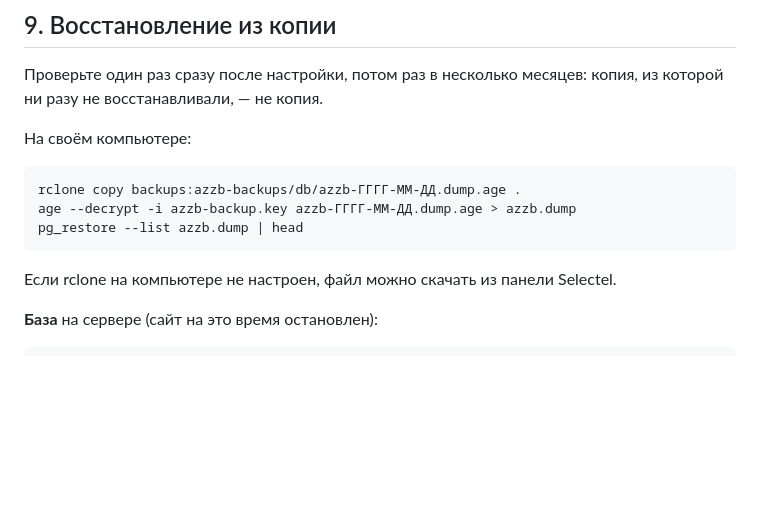
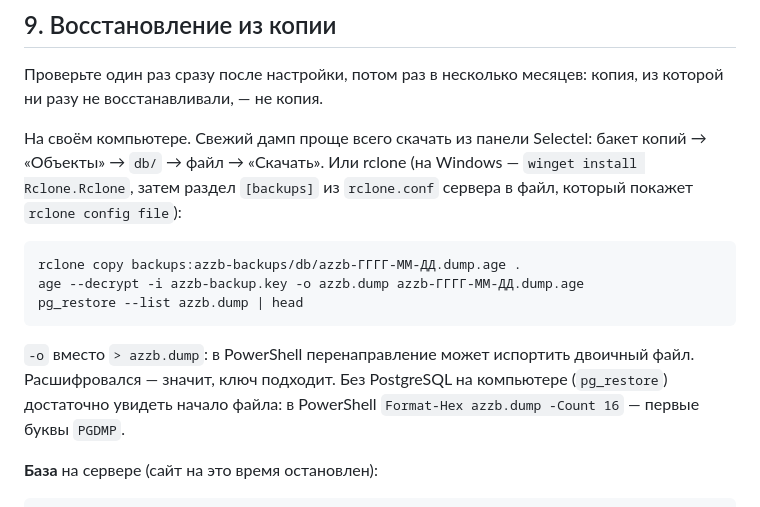
Before and after one commit to Manshooo/My-Twitter, a Markdown page: docs/deploy/docker.md, the part around the change. GitHub-like rendering; blank space fills up the shorter version.

Commit message:
docker.md: восстановление копии на Windows
Скачивание из панели Selectel или rclone через winget; age с -o вместо
перенаправления (PowerShell может испортить двоичный файл); проверка
дампа без pg_restore — Format-Hex, сигнатура PGDMP.

Co-Authored-By: Claude Opus 5.5 <noreply@anthropic.com>
Claude-Session: https://claude.ai/code/session_01RycR9fFXkxtBjaSVor2Zvq

````diff
--- a/docs/deploy/docker.md
+++ b/docs/deploy/docker.md
@@ -321,15 +321,19 @@ sudo systemctl daemon-reload
 Проверьте один раз сразу после настройки, потом раз в несколько месяцев: копия, из которой ни
 разу не восстанавливали, — не копия.
 
-На своём компьютере:
+На своём компьютере. Свежий дамп проще всего скачать из панели Selectel: бакет копий → «Объекты» →
+`db/` → файл → «Скачать». Или rclone (на Windows — `winget install Rclone.Rclone`, затем раздел
+`[backups]` из `rclone.conf` сервера в файл, который покажет `rclone config file`):
 
 ```bash
 rclone copy backups:azzb-backups/db/azzb-ГГГГ-ММ-ДД.dump.age .
-age --decrypt -i azzb-backup.key azzb-ГГГГ-ММ-ДД.dump.age > azzb.dump
+age --decrypt -i azzb-backup.key -o azzb.dump azzb-ГГГГ-ММ-ДД.dump.age
 pg_restore --list azzb.dump | head
 ```
 
-Если rclone на компьютере не настроен, файл можно скачать из панели Selectel.
+`-o` вместо `> azzb.dump`: в PowerShell перенаправление может испортить двоичный файл. Расшифровался —
+значит, ключ подходит. Без PostgreSQL на компьютере (`pg_restore`) достаточно увидеть начало файла:
+в PowerShell `Format-Hex azzb.dump -Count 16` — первые буквы `PGDMP`.
 
 **База** на сервере (сайт на это время остановлен):
 
````
